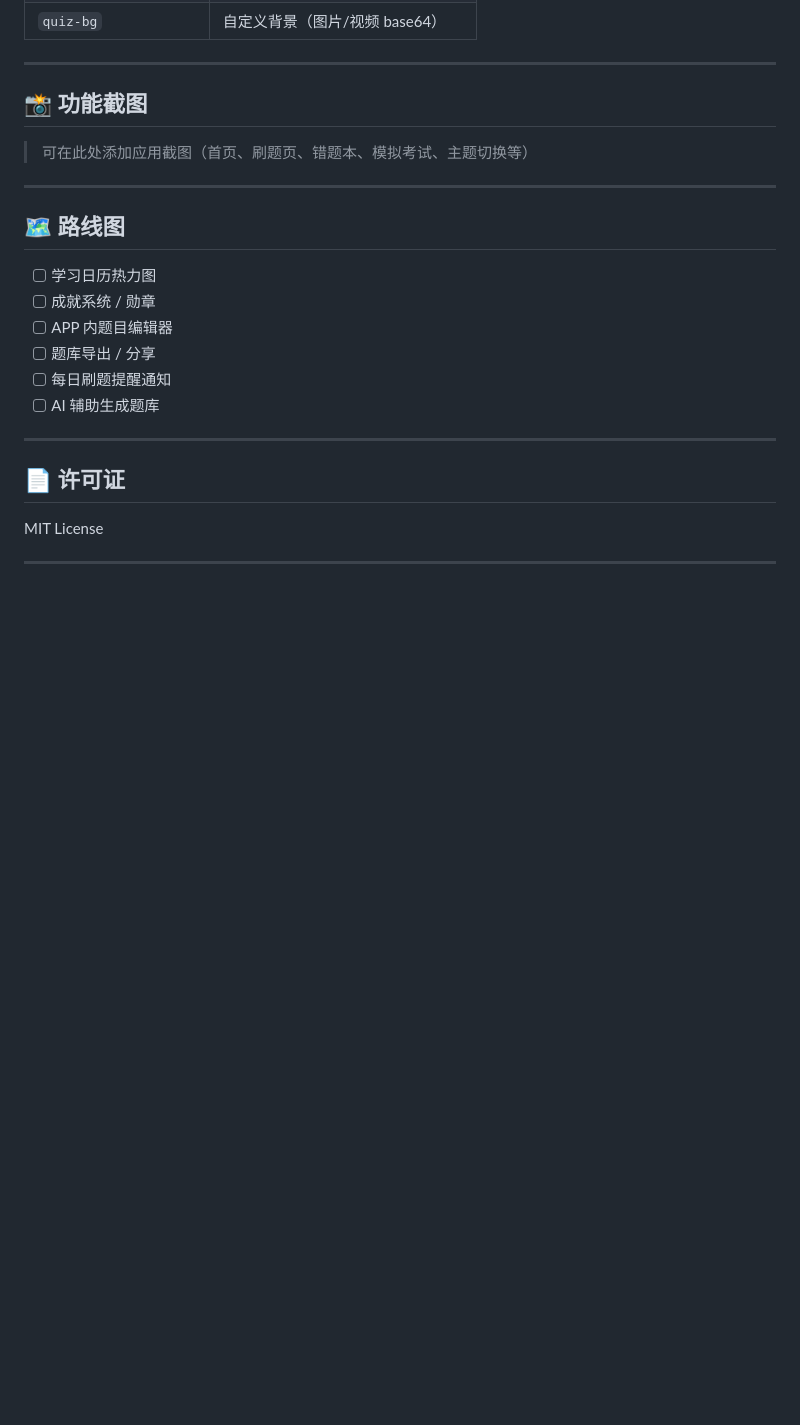
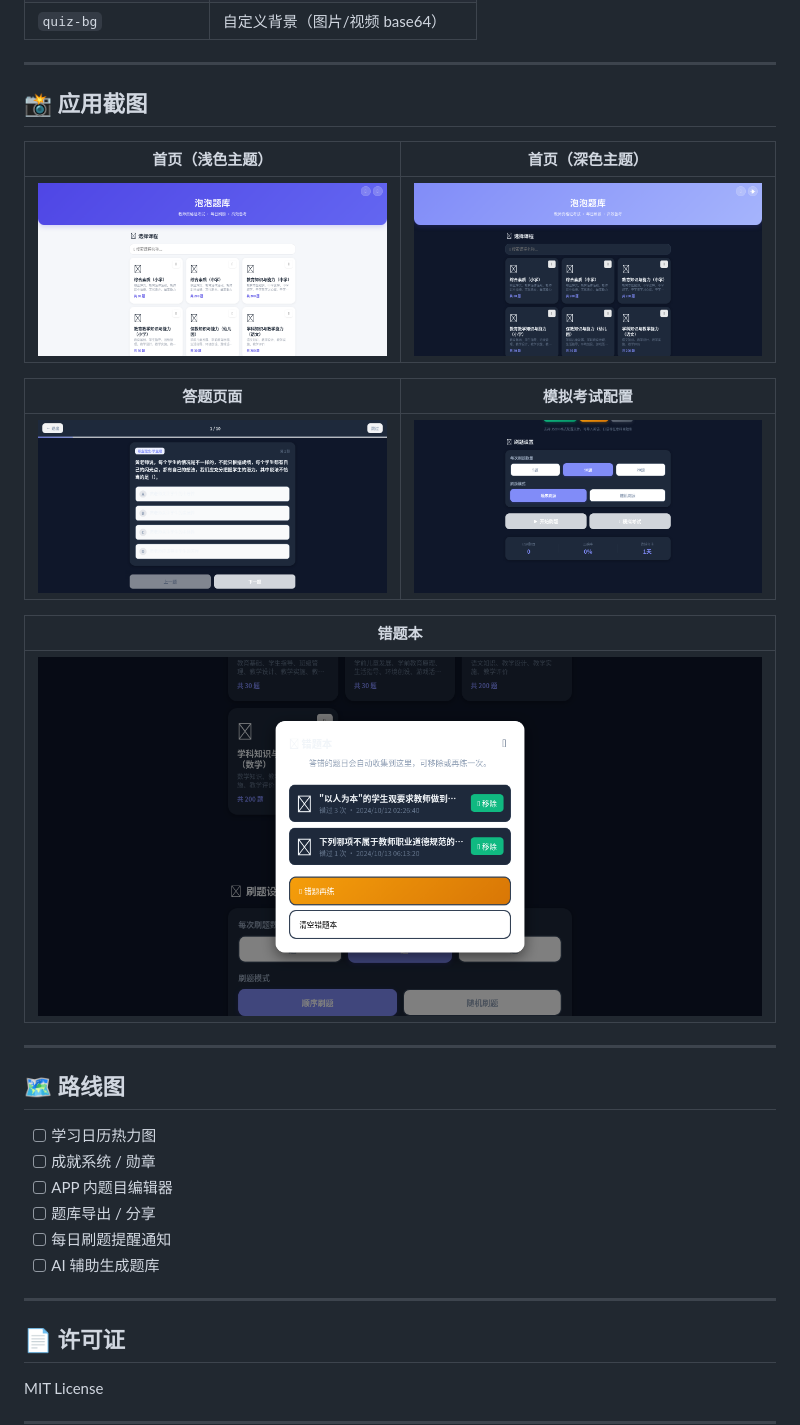
Before and after one commit to cedarln/paopao-quiz, a Markdown page: README.md, the part around one of its changes. GitHub-like rendering; pictures changed too: screenshots/01-home-light.png (added), screenshots/02-home-dark.png (added), screenshots/03-quiz.png (added); blank space fills up the shorter version.

Commit message:
docs: 添加应用截图到 README（首页浅色/深色、答题、模拟考试、错题本）

```diff
--- a/README.md
+++ b/README.md
@@ -195,6 +195,19 @@ python3 -m http.server 8090
 
 ---
 
-## 📸 功能截图
+## 📸 应用截图
 
-> 可在此处添加应用截图（首页、刷题页、错题本、模拟考试、主题切换等）
+<div align="center">
+
+| 首页（浅色主题） | 首页（深色主题） |
+| :---: | :---: |
+| ![首页-浅色](screenshots/01-home-light.png) | ![首页-深色](screenshots/02-home-dark.png) |
+
+| 答题页面 | 模拟考试配置 |
+| :---: | :---: |
+| ![答题](screenshots/03-quiz.png) | ![模拟考试](screenshots/04-exam-config.png) |
+
+| 错题本 |
+| :---: |
+| ![错题本](screenshots/05-wrong-book.png) |
+
```
Also changed, not shown: other parts of README.md (+1 -0 lines).
